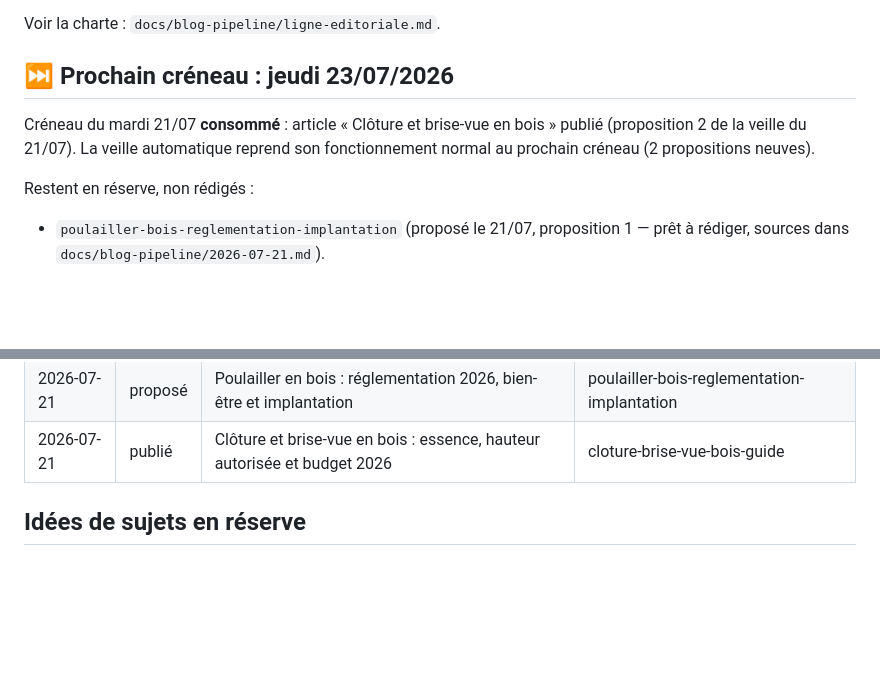
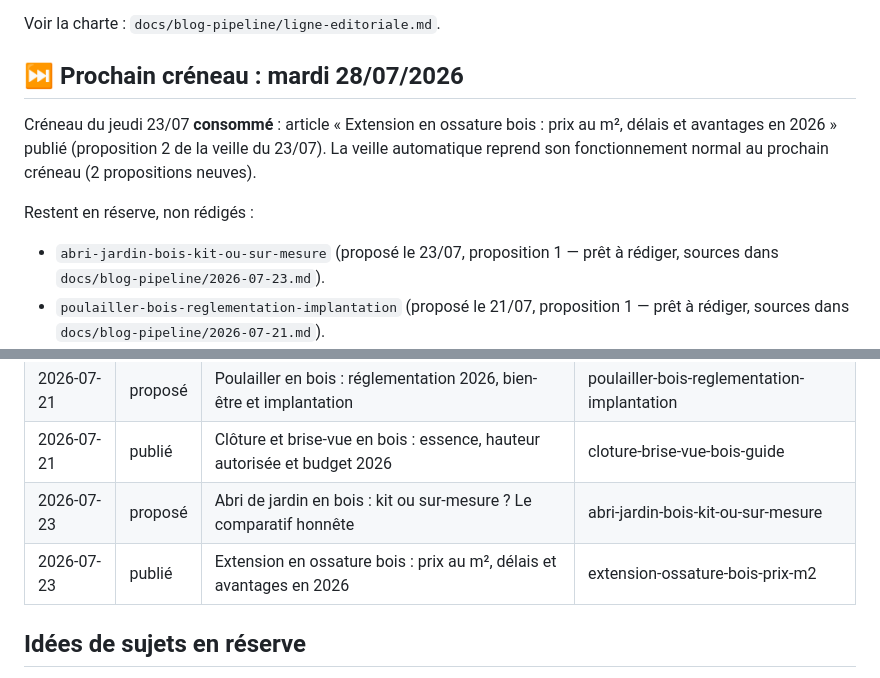
Before and after one commit to hexpertise33/lespritbois, a Markdown page: docs/blog-pipeline/README.md, 2 parts joined by grey strips. Drawn GitHub-style; blank space fills up the shorter version.

Commit message:
Pipeline blog : « extension ossature bois » passe en publié, veille du 23/07 archivée
Co-Authored-By: Claude Opus 4.8 (1M context) <noreply@anthropic.com>

```diff
--- a/docs/blog-pipeline/README.md
+++ b/docs/blog-pipeline/README.md
@@ -23,13 +23,16 @@ push/deploy).
 
 Voir la charte : `docs/blog-pipeline/ligne-editoriale.md`.
 
-## ⏭️ Prochain créneau : jeudi 23/07/2026
+## ⏭️ Prochain créneau : mardi 28/07/2026
 
-Créneau du mardi 21/07 **consommé** : article « Clôture et brise-vue en bois »
-publié (proposition 2 de la veille du 21/07). La veille automatique reprend son
-fonctionnement normal au prochain créneau (2 propositions neuves).
+Créneau du jeudi 23/07 **consommé** : article « Extension en ossature bois : prix
+au m², délais et avantages en 2026 » publié (proposition 2 de la veille du 23/07).
+La veille automatique reprend son fonctionnement normal au prochain créneau
+(2 propositions neuves).
 
 Restent en réserve, non rédigés :
+- `abri-jardin-bois-kit-ou-sur-mesure` (proposé le 23/07, proposition 1 —
+  prêt à rédiger, sources dans `docs/blog-pipeline/2026-07-23.md`).
 - `poulailler-bois-reglementation-implantation` (proposé le 21/07, proposition 1 —
   prêt à rédiger, sources dans `docs/blog-pipeline/2026-07-21.md`).
 - `bardage-bois-re2020-tendances` (proposé le 16/07). Son accroche RE2020 s'appuie
@@ -51,6 +54,8 @@ Statuts : `idée` · `proposé` · `publié` · `écarté`.
 | 2026-07-16 | proposé | Bardage bois en 2026 : essences, tendances et RE2020     | bardage-bois-re2020-tendances     |
 | 2026-07-21 | proposé | Poulailler en bois : réglementation 2026, bien-être et implantation | poulailler-bois-reglementation-implantation |
 | 2026-07-21 | publié  | Clôture et brise-vue en bois : essence, hauteur autorisée et budget 2026 | cloture-brise-vue-bois-guide |
+| 2026-07-23 | proposé | Abri de jardin en bois : kit ou sur-mesure ? Le comparatif honnête       | abri-jardin-bois-kit-ou-sur-mesure |
+| 2026-07-23 | publié  | Extension en ossature bois : prix au m², délais et avantages en 2026     | extension-ossature-bois-prix-m2   |
 
 ## Idées de sujets en réserve
 
```
Also changed, not shown: docs/blog-pipeline/2026-07-23.md (added, +112 -0 lines).
